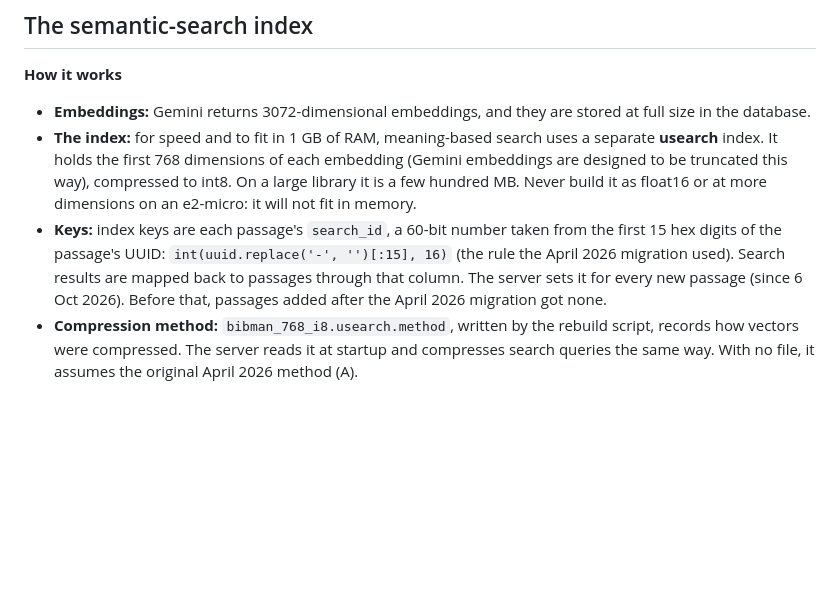
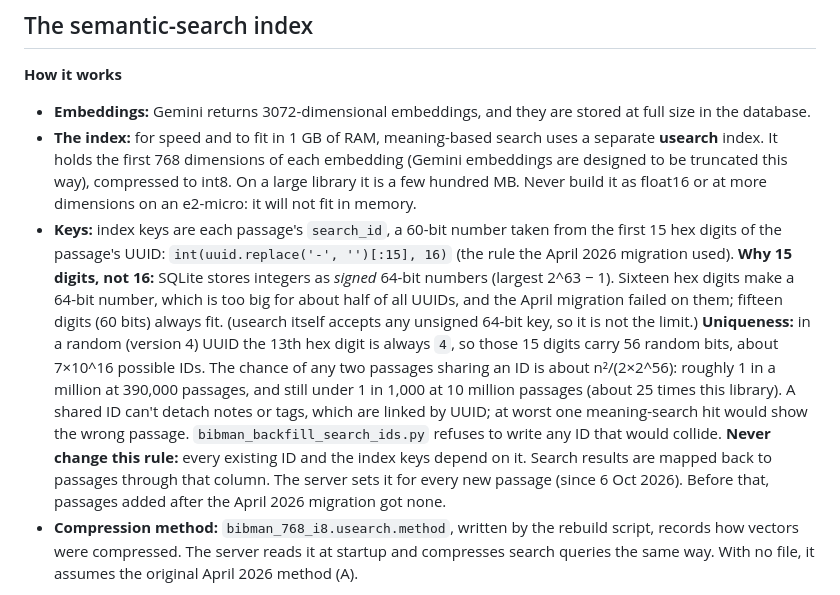
Before and after one commit to pmarcum/BibMan, a Markdown page: MAINTENANCE.md, the part around the change. Rendered like a GitHub page; blank space fills up the shorter version.

Commit message:
MAINTENANCE: explain why search_id uses 15 hex digits, and its collision odds

```diff
--- a/MAINTENANCE.md
+++ b/MAINTENANCE.md
@@ -37,7 +37,7 @@ To check the trigger: open the Frontend project → **Triggers** (clock icon)
 **How it works**
 - **Embeddings:** Gemini returns 3072-dimensional embeddings, and they are stored at full size in the database.
 - **The index:** for speed and to fit in 1 GB of RAM, meaning-based search uses a separate **usearch** index. It holds the first 768 dimensions of each embedding (Gemini embeddings are designed to be truncated this way), compressed to int8. On a large library it is a few hundred MB. Never build it as float16 or at more dimensions on an e2-micro: it will not fit in memory.
-- **Keys:** index keys are each passage's `search_id`, a 60-bit number taken from the first 15 hex digits of the passage's UUID: `int(uuid.replace('-', '')[:15], 16)` (the rule the April 2026 migration used). Search results are mapped back to passages through that column. The server sets it for every new passage (since 6 Oct 2026). Before that, passages added after the April 2026 migration got none.
+- **Keys:** index keys are each passage's `search_id`, a 60-bit number taken from the first 15 hex digits of the passage's UUID: `int(uuid.replace('-', '')[:15], 16)` (the rule the April 2026 migration used). **Why 15 digits, not 16:** SQLite stores integers as *signed* 64-bit numbers (largest 2^63 − 1). Sixteen hex digits make a 64-bit number, which is too big for about half of all UUIDs, and the April migration failed on them; fifteen digits (60 bits) always fit. (usearch itself accepts any unsigned 64-bit key, so it is not the limit.) **Uniqueness:** in a random (version 4) UUID the 13th hex digit is always `4`, so those 15 digits carry 56 random bits, about 7×10^16 possible IDs. The chance of any two passages sharing an ID is about n²/(2×2^56): roughly 1 in a million at 390,000 passages, and still under 1 in 1,000 at 10 million passages (about 25 times this library). A shared ID can't detach notes or tags, which are linked by UUID; at worst one meaning-search hit would show the wrong passage. `bibman_backfill_search_ids.py` refuses to write any ID that would collide. **Never change this rule:** every existing ID and the index keys depend on it. Search results are mapped back to passages through that column. The server sets it for every new passage (since 6 Oct 2026). Before that, passages added after the April 2026 migration got none.
 - **Compression method:** `bibman_768_i8.usearch.method`, written by the rebuild script, records how vectors were compressed. The server reads it at startup and compresses search queries the same way. With no file, it assumes the original April 2026 method (A).
 
 **The index is a snapshot.** It does not update itself as papers are added. New papers are found by word and synonym search straight away, but meaning-based search only finds them after a rebuild. Rebuild after adding a batch of papers, or monthly.
```
